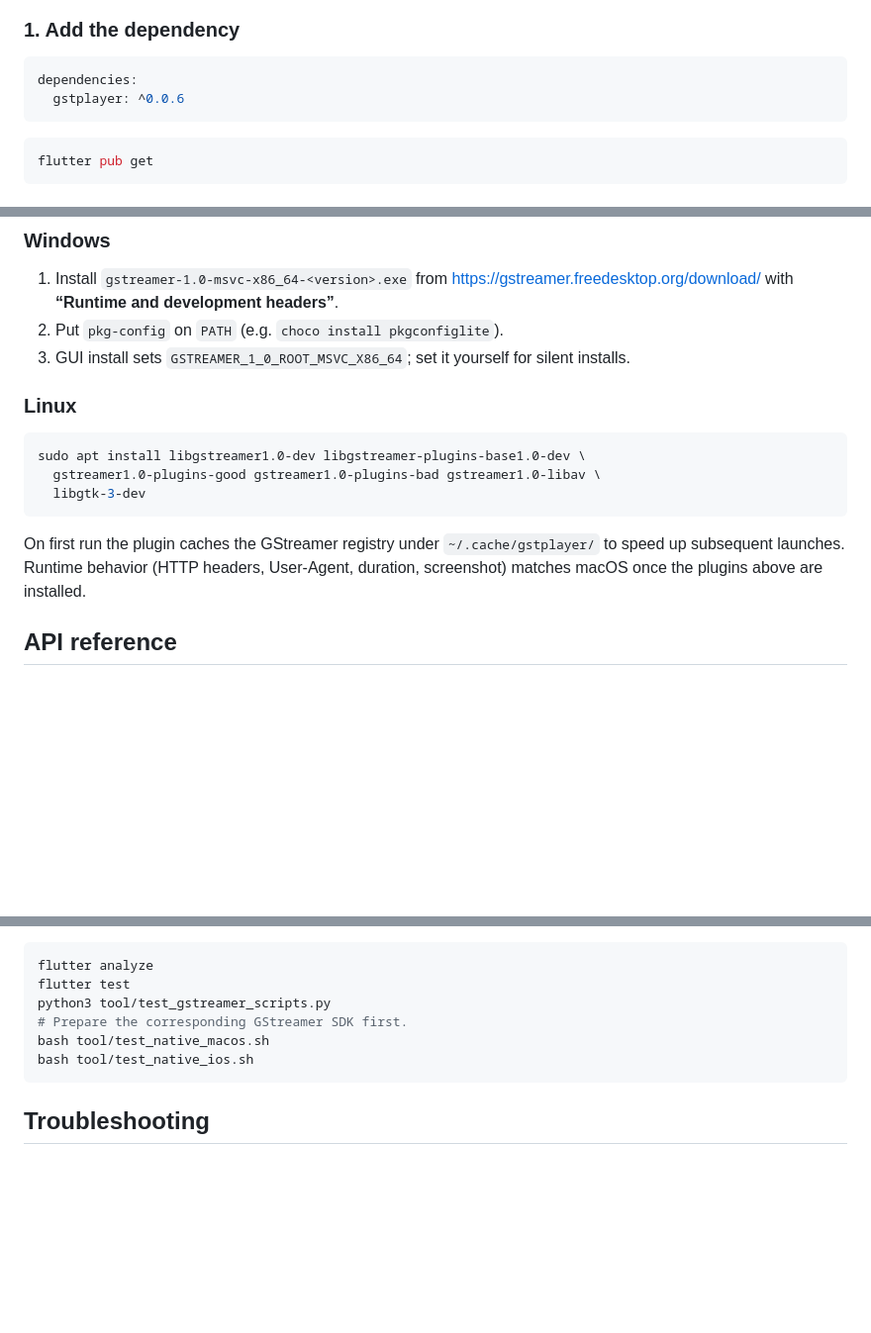
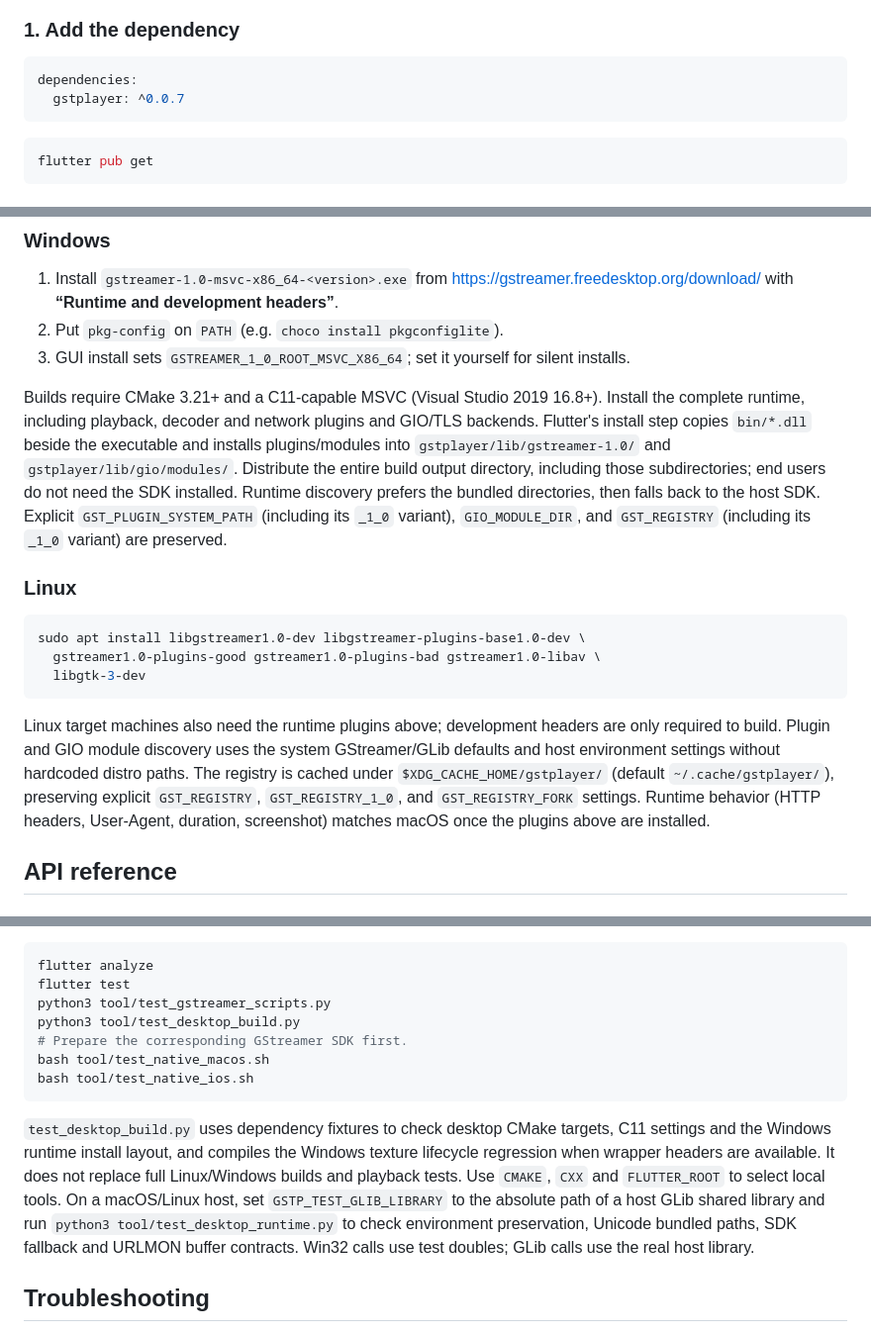
Before and after one commit to wanwenfeng4798/GstPlayer, a Markdown page: README.md, 3 parts joined by grey strips. Shown at 99% size. Rendered like a GitHub page; blank space fills up the shorter version.

Commit message:
Update gstplayer version and enhance README details
Updated gstplayer dependency version and improved documentation for Windows/Linux runtime requirements and plugin discovery.

````diff
--- a/README.md
+++ b/README.md
@@ -155,7 +155,7 @@ Host GStreamer + `pkg-config` — see [Windows & Linux host SDK](#windows--linux
 
 ```yaml
 dependencies:
-  gstplayer: ^0.0.6
+  gstplayer: ^0.0.7
 ```
 
 ```bash
@@ -312,6 +312,16 @@ do **not**.
 2. Put `pkg-config` on `PATH` (e.g. `choco install pkgconfiglite`).
 3. GUI install sets `GSTREAMER_1_0_ROOT_MSVC_X86_64`; set it yourself for silent installs.
 
+Builds require CMake 3.21+ and a C11-capable MSVC (Visual Studio 2019 16.8+).
+Install the complete runtime, including playback, decoder and network plugins
+and GIO/TLS backends. Flutter's install step copies `bin/*.dll` beside the
+executable and installs plugins/modules into `gstplayer/lib/gstreamer-1.0/`
+and `gstplayer/lib/gio/modules/`. Distribute the entire build output directory,
+including those subdirectories; end users do not need the SDK installed.
+Runtime discovery prefers the bundled directories, then falls back to the host
+SDK. Explicit `GST_PLUGIN_SYSTEM_PATH` (including its `_1_0` variant),
+`GIO_MODULE_DIR`, and `GST_REGISTRY` (including its `_1_0` variant) are preserved.
+
 ### Linux
 
 ```bash
@@ -320,8 +330,12 @@ sudo apt install libgstreamer1.0-dev libgstreamer-plugins-base1.0-dev \
   libgtk-3-dev
 ```
 
-On first run the plugin caches the GStreamer registry under `~/.cache/gstplayer/`
-to speed up subsequent launches. Runtime behavior (HTTP headers, User-Agent,
+Linux target machines also need the runtime plugins above; development headers
+are only required to build. Plugin and GIO module discovery uses the system
+GStreamer/GLib defaults and host environment settings without hardcoded distro
+paths. The registry is cached under `$XDG_CACHE_HOME/gstplayer/` (default
+`~/.cache/gstplayer/`), preserving explicit `GST_REGISTRY`, `GST_REGISTRY_1_0`,
+and `GST_REGISTRY_FORK` settings. Runtime behavior (HTTP headers, User-Agent,
 duration, screenshot) matches macOS once the plugins above are installed.
 
 ## API reference
@@ -531,10 +545,21 @@ Regression checks:
 flutter analyze
 flutter test
 python3 tool/test_gstreamer_scripts.py
+python3 tool/test_desktop_build.py
 # Prepare the corresponding GStreamer SDK first.
 bash tool/test_native_macos.sh
 bash tool/test_native_ios.sh
 ```
+
+`test_desktop_build.py` uses dependency fixtures to check desktop CMake targets,
+C11 settings and the Windows runtime install layout, and compiles the Windows
+texture lifecycle regression when wrapper headers are available. It does not
+replace full Linux/Windows builds and playback tests. Use `CMAKE`, `CXX` and
+`FLUTTER_ROOT` to select local tools.
+On a macOS/Linux host, set `GSTP_TEST_GLIB_LIBRARY` to the absolute path of a
+host GLib shared library and run `python3 tool/test_desktop_runtime.py` to check
+environment preservation, Unicode bundled paths, SDK fallback and URLMON buffer
+contracts. Win32 calls use test doubles; GLib calls use the real host library.
 
 ## Troubleshooting
 
````
Also changed, not shown: other parts of README.md (+1 -1 lines).
